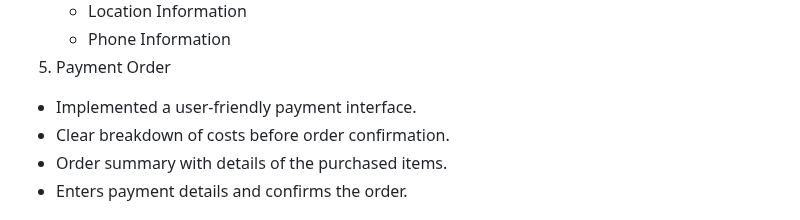
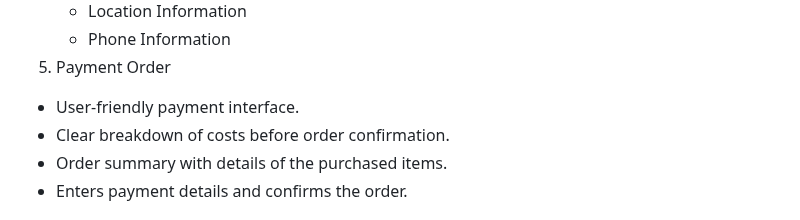
Before and after one commit to silbue98/PRO1000-V24, a Markdown page: Milestone 2/Prototype_Module_4_Exercise.md, the part around the change. GitHub-like rendering.

```diff
--- a/Milestone 2/Prototype_Module_4_Exercise.md
+++ b/Milestone 2/Prototype_Module_4_Exercise.md
@@ -100,7 +100,7 @@ View the AI-generated visual prototype and note the design choices:
    - Location Information
    - Phone Information
 5. Payment Order
-  - Implemented a user-friendly payment interface.
+  - User-friendly payment interface.
   - Clear breakdown of costs before order confirmation.
   - Order summary with details of the purchased items.
   - Enters payment details and confirms the order.
```
